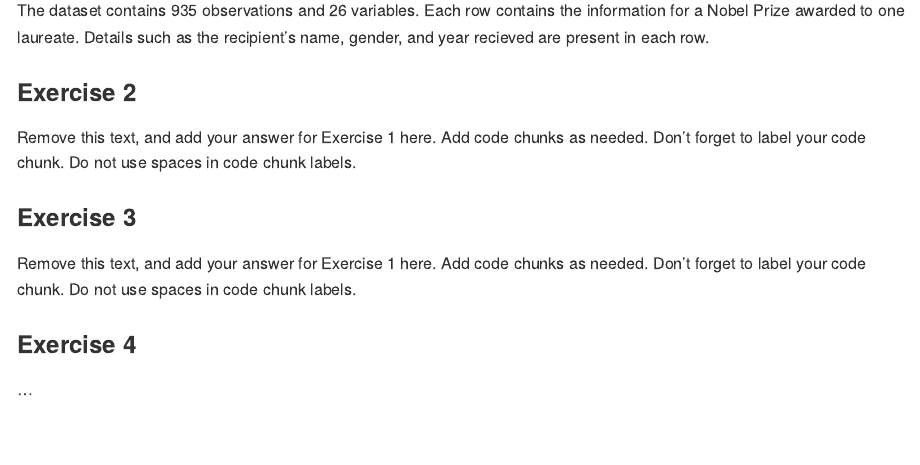
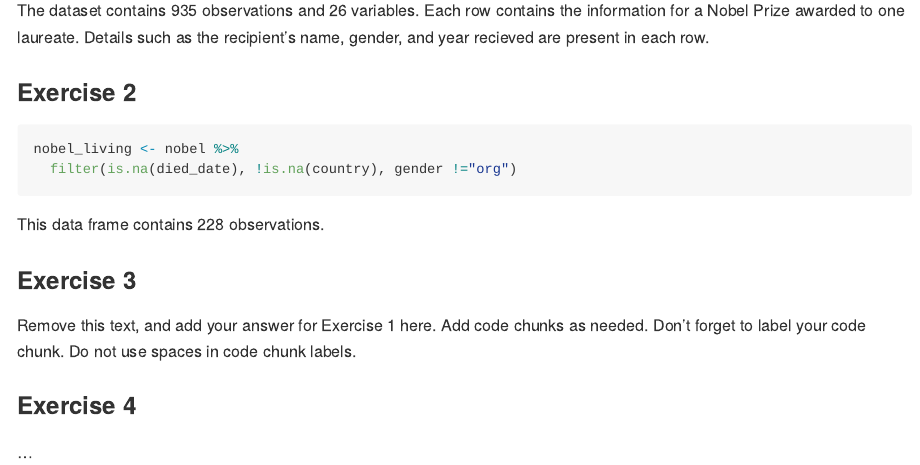
Before and after one commit to anahattvirkk/lab03, an R Markdown document (lab-03.Rmd): the page in a window 1100 px wide, from 770 px down. The pictures show the output file lab-03.md that the author committed with the source, drawn offline in the style of GitHub.

Commit message:
exercise 2 done

````diff
--- a/lab-03.Rmd
+++ b/lab-03.Rmd
@@ -26,10 +26,12 @@ The dataset contains `r nrow(nobel)` observations and `r ncol(nobel)` variables.
 
 ### Exercise 2
 
-Remove this text, and add your answer for Exercise 1 here.
-Add code chunks as needed.
-Don't forget to label your code chunk.
-Do not use spaces in code chunk labels.
+```{r nobel-living}
+nobel_living <- nobel %>%
+  filter(is.na(died_date), !is.na(country), gender !="org")
+```
+
+This data frame contains `r nrow(nobel_living)` observations.
 
 ### Exercise 3
 
````
Also changed, not shown: lab-03.md.
